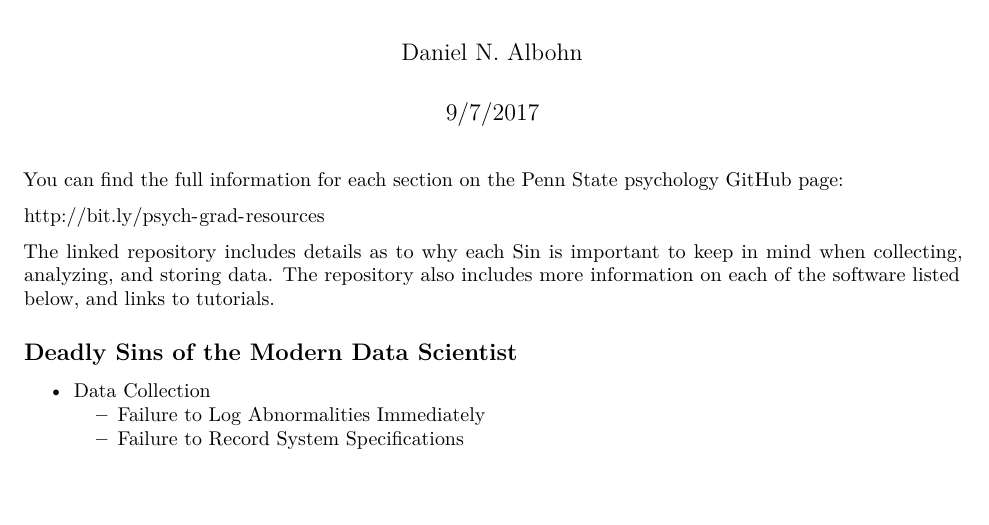
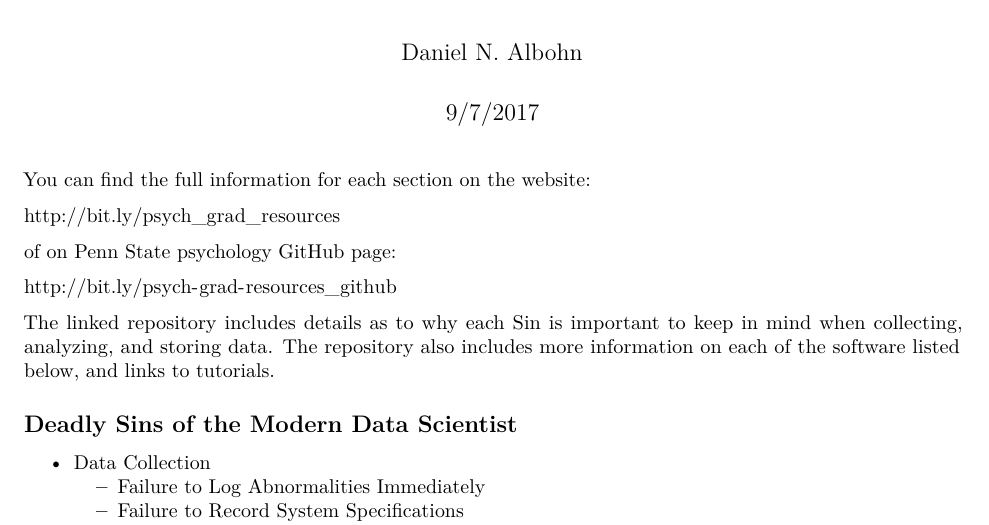
Before and after one commit to psu-psychology/Psych-Grad-Resources, an R Markdown document (docs/data/grad_resources_handout.Rmd): part of page 1 of 2, cut so that both start at the same text, the shorter picture padded with empty space. Rendered offline with R 4.5, knitr and Pandoc, then LaTeX, with nearby package versions.

Commit message:
forgot to re-knit

````diff
--- a/docs/data/grad_resources_handout.Rmd
+++ b/docs/data/grad_resources_handout.Rmd
@@ -9,9 +9,13 @@ output: pdf_document
 knitr::opts_chunk$set(echo = TRUE)
 ```
 
-You can find the full information for each section on the Penn State psychology GitHub page:
+You can find the full information for each section on the website:
 
-http://bit.ly/psych-grad-resources
+http://bit.ly/psych_grad_resources
+
+of on Penn State psychology GitHub page:
+
+http://bit.ly/psych-grad-resources_github
 
 The linked repository includes details as to why each Sin is important to keep in mind
 when collecting, analyzing, and storing data. The repository also includes more
````
Also changed, not shown: index.Rmd (line endings or trailing spaces), 8 other files.
